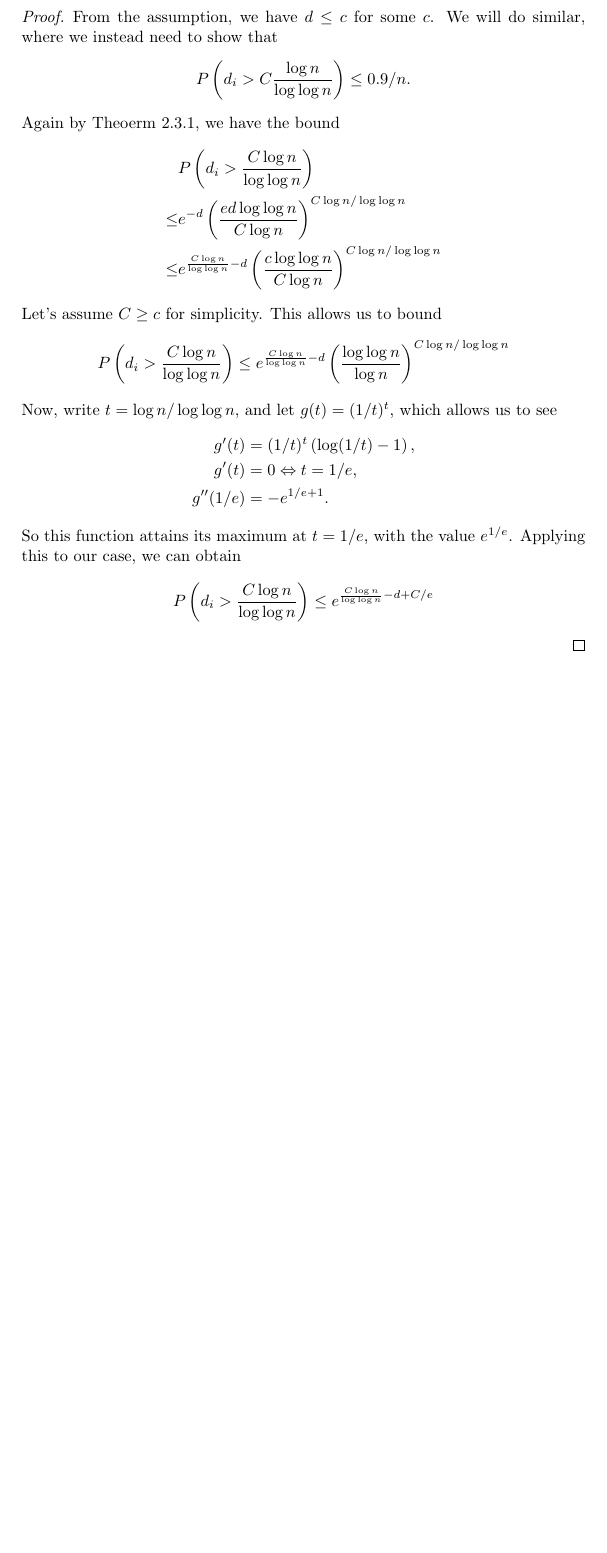
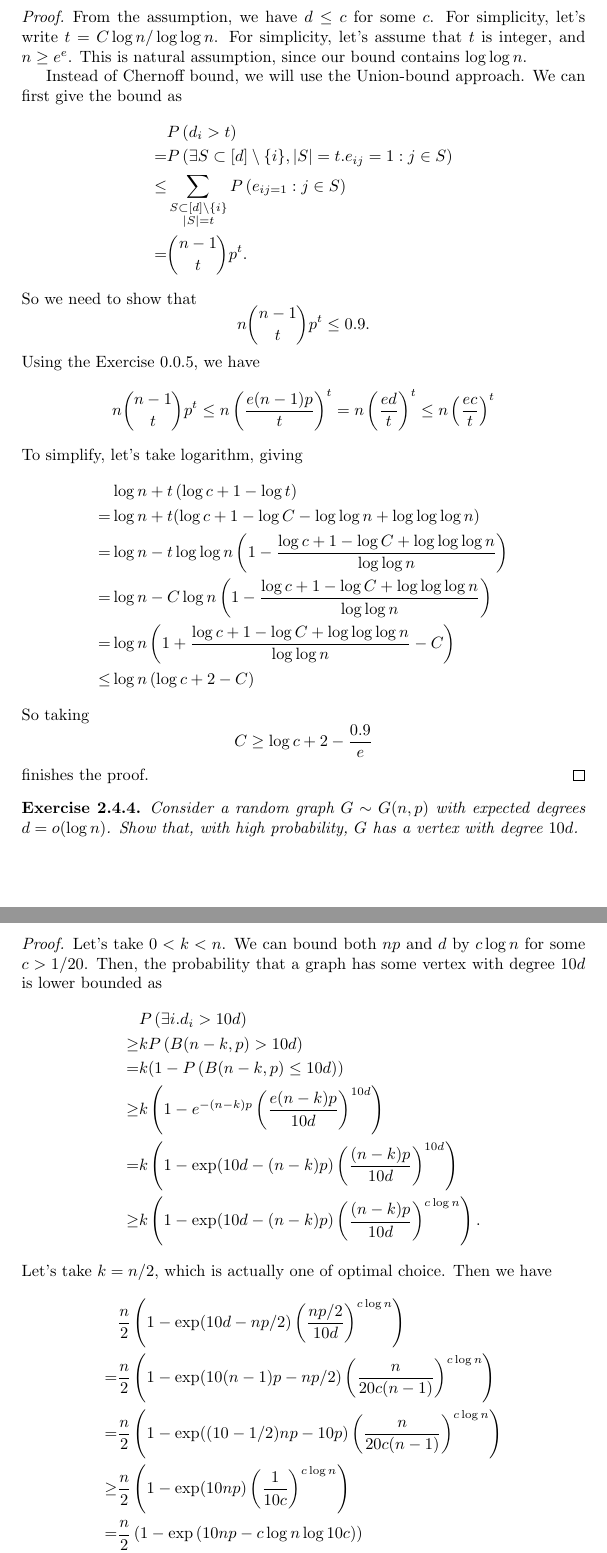
Before and after one commit to mekty2012/HDP_Exercise, a LaTeX document (chapter2.tex): part of page 9 of 9 before the commit and two parts of pages 9 and 10 of 10 after it, the two joined at a grey line, cut so that both start at the same text, the shorter picture padded with empty space. Compiled offline with pdfLaTeX.

Commit message:
Update chapter2.tex

```diff
--- a/chapter2.tex
+++ b/chapter2.tex
@@ -419,34 +419,82 @@
   \]
 \end{customExercise}
 \begin{proof}
-  From the assumption, we have $d \le c$ for some $c$.
-  We will do similar, where we instead need to show that
+  From the assumption, we have $d \le c$ for some $c$. For simplicity, let's write $t = C \log n / \log \log n$. For simplicity, let's assume that $t$ is integer, and $n \ge e^e$. This is natural assumption, since our bound contains $\log \log n$.
+
+  Instead of Chernoff bound, we will use the Union-bound approach.
+  We can first give the bound as
+  \begin{align*}
+    &P\left( d_i > t \right)
+    \\
+    = &P\left( \exists S \subset [d] \setminus \{i\}, |S| = t .e_{ij} = 1 : j \in S \right)
+    \\
+    \le &\sum_{\substack{S \subset [d] \setminus \{i\}\\|S| = t}} P\left( e_{ij = 1} : j \in S \right)
+    \\
+    = & \binom{n-1}{t } p^{t}.
+  \end{align*}
+  So we need to show that
   \[
-    P\left( d_i > C \frac{\log n}{\log \log n} \right) \le 0.9/n.
+    n \binom{n-1}{t} p^{t} \le 0.9.
   \]
-  Again by Theoerm 2.3.1, we have the bound
+  Using the Exercise 0.0.5, we have
+  \[
+    n \binom{n-1}{t} p^{t}
+    \le n \left( \frac{e(n-1)p}{t} \right)^{t}
+    = n \left( \frac{ed }{t} \right)^{t} \le n \left( \frac{ec}{t} \right)^{t}
+  \]
+  To simplify, let's take logarithm, giving
   \begin{align*}
-    &P\left(d_i > \frac{C \log n}{\log \log n}\right)
+    &\log n + t \left( \log c + 1 - \log t \right)
     \\
-    \le &e^{-d} \left( \frac{e d \log \log n}{C \log n} \right)^{C \log n / \log \log n}
+    = &\log n + t (\log c + 1 - \log C - \log \log n + \log \log \log n)
     \\
-    \le &e^{\frac{C \log n}{\log \log n}-d} \left( \frac{c \log \log n}{C \log n} \right)^{C \log n / \log \log n}
+    = &\log n - t \log \log n \left( 1 - \frac{\log c + 1 - \log C + \log \log \log n}{\log \log n} \right)
+    \\
+    = &\log n - C \log n \left( 1 - \frac{\log c + 1 - \log C + \log \log \log n}{\log \log n} \right)
+    \\
+    = &\log n \left( 1 + \frac{\log c + 1 - \log C + \log \log \log n}{\log \log n} - C \right)
+    \\
+    \le &\log n \left( \log c + 2 - C \right)
   \end{align*}
-  Let's assume $C \ge c$ for simplicity. This allows us to bound
-  \[
-    P \left( d_i > \frac{C \log n}{\log \log n} \right) \le e^{\frac{C \log n}{\log \log n} - d} \left( \frac{\log \log n}{\log n} \right)^{C \log n / \log \log n}
-  \]
-  Now, write $t = \log n / \log \log n$, and let $g(t) = (1/t)^t$, which allows us to see
+  So taking
+  \[C \ge \log c + 2 - \frac{0.9}{e}\]
+  finishes the proof.
+\end{proof}
+
+\begin{customExercise}{4}
+  Consider a random graph $G \sim G(n, p)$ with expected degrees $d = o(\log n)$. Show that, with high probability, $G$ has a vertex with degree $10d$.
+\end{customExercise}
+\begin{proof}
+  Let's take $0 < k < n$.
+  We can bound both $np$ and $d$ by $c \log n$ for some $c > 1/20$.
+  Then, the probability that a graph has some vertex with degree $10d$ is lower bounded as
   \begin{align*}
-    g'(t) &= (1/t)^t \left( \log (1/t) - 1 \right),
+    &P\left( \exists i. d_i > 10d \right)
     \\
-    g'(t) &= 0 \Leftrightarrow t = 1/e,
+    \ge &k P\left( B(n - k, p) > 10d \right)
     \\
-    g''(1/e) &= - e^{1/e + 1}.
+    = &k (1 - P\left( B(n - k, p) \le 10d \right))
+    \\
+    \ge &k \left(1 - e^{-(n-k)p} \left(\frac{e (n-k) p}{10d}\right)^{10d}\right)
+    \\
+    = &k \left( 1 - \exp(10d-(n-k)p)  \left( \frac{(n-k)p}{10d} \right)^{10d}\right)
+    \\
+    \ge &k \left( 1 - \exp(10d - (n-k) p) \left( \frac{(n-k)p}{10d} \right)^{c \log n} \right).
   \end{align*}
-  So this function attains its maximum at $t = 1/e$, with the value $e^{1/e}$.
-  Applying this to our case, we can obtain
-  \[
-    P\left( d_i > \frac{C \log n}{\log \log n} \right) \le e^{\frac{C \log n}{\log \log n} - d + C/e}
-  \]
-
+  Let's take $k = n/2$, which is actually one of optimal choice.
+  Then we have
+  \begin{align*}
+    &\frac{n}{2} \left( 1 - \exp(10d - np/2) \left( \frac{np/2}{10d} \right)^{c \log n} \right)
+    \\
+    = &\frac{n}{2} \left( 1 - \exp(10(n-1)p - np/2 )  \left( \frac{n}{20c(n-1)} \right)^{c \log n} \right)
+    \\
+    = &\frac{n}{2} \left( 1 - \exp((10-1/2)np - 10p )  \left( \frac{n}{20c(n-1)} \right)^{c \log n} \right)
+    \\
+    \ge &\frac{n}{2} \left( 1 - \exp(10np)  \left( \frac{1}{10c} \right)^{c \log n} \right)
+    \\
+    = &\frac{n}{2} \left( 1 - \exp\left( 10np - c \log n \log 10c \right) \right)
+    \\
+    \ge &\frac{n}{2} \left( 1 - \exp\left( 10c\log n - c \log n \log 10c \right) \right)
+    \\
+    = &\frac{n - n^{10c + 1 - c \log 10c}}{2}
+  \end{align*}
```
Also changed, not shown: chapter2.tex (9 more changed lines).
